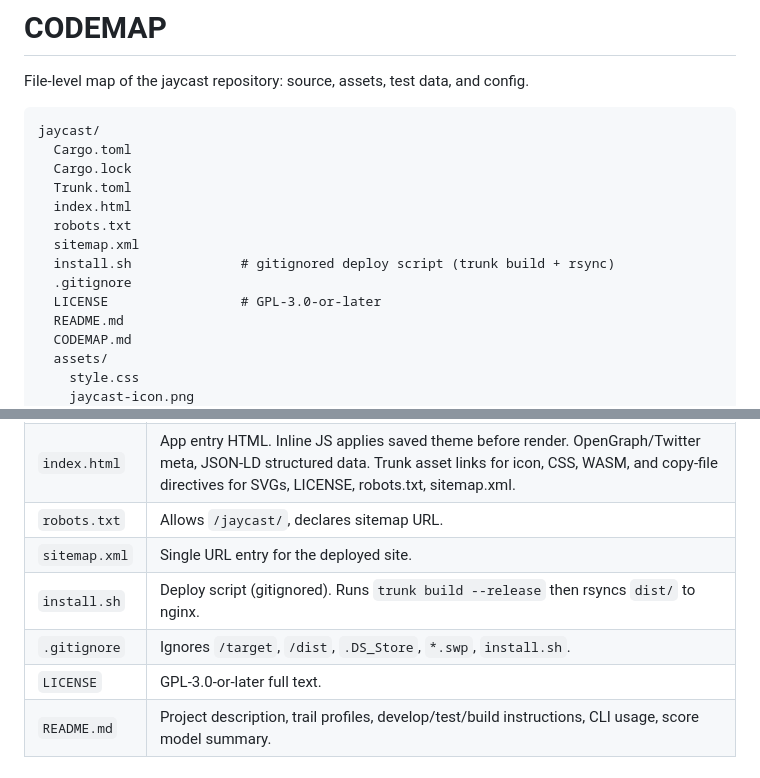
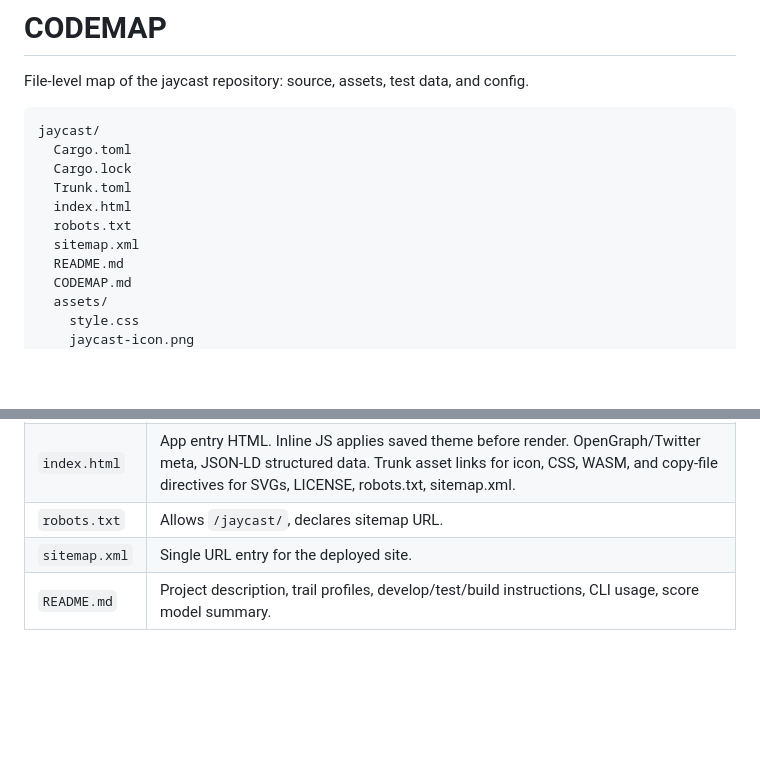
Before and after one commit to j33433/jaycast, a Markdown page: CODEMAP.md, 2 parts joined by grey strips. GitHub-like rendering; blank space fills up the shorter version.

Commit message:
Remove trivial files from CODEMAP.md

```diff
--- a/CODEMAP.md
+++ b/CODEMAP.md
@@ -10,9 +10,6 @@ jaycast/
   index.html
   robots.txt
   sitemap.xml
-  install.sh              # gitignored deploy script (trunk build + rsync)
-  .gitignore
-  LICENSE                 # GPL-3.0-or-later
   README.md
   CODEMAP.md
   assets/
@@ -53,9 +50,6 @@ jaycast/
 | `index.html` | App entry HTML. Inline JS applies saved theme before render. OpenGraph/Twitter meta, JSON-LD structured data. Trunk asset links for icon, CSS, WASM, and copy-file directives for SVGs, LICENSE, robots.txt, sitemap.xml. |
 | `robots.txt` | Allows `/jaycast/`, declares sitemap URL. |
 | `sitemap.xml` | Single URL entry for the deployed site. |
-| `install.sh` | Deploy script (gitignored). Runs `trunk build --release` then rsyncs `dist/` to nginx. |
-| `.gitignore` | Ignores `/target`, `/dist`, `.DS_Store`, `*.swp`, `install.sh`. |
-| `LICENSE` | GPL-3.0-or-later full text. |
 | `README.md` | Project description, trail profiles, develop/test/build instructions, CLI usage, score model summary. |
 
 ## assets/
```
